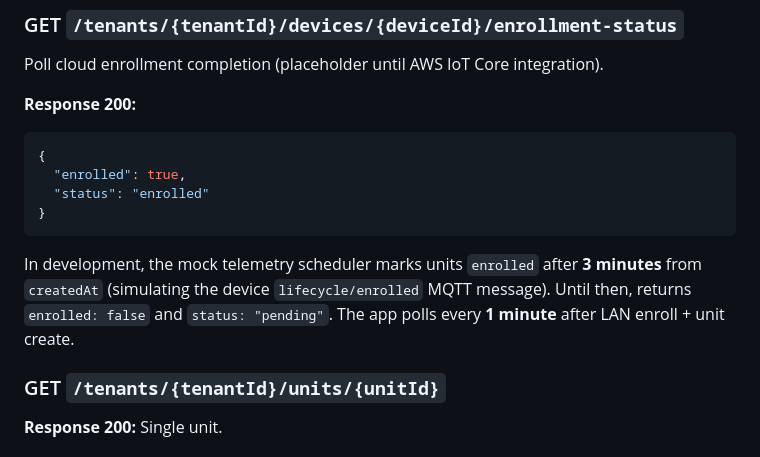
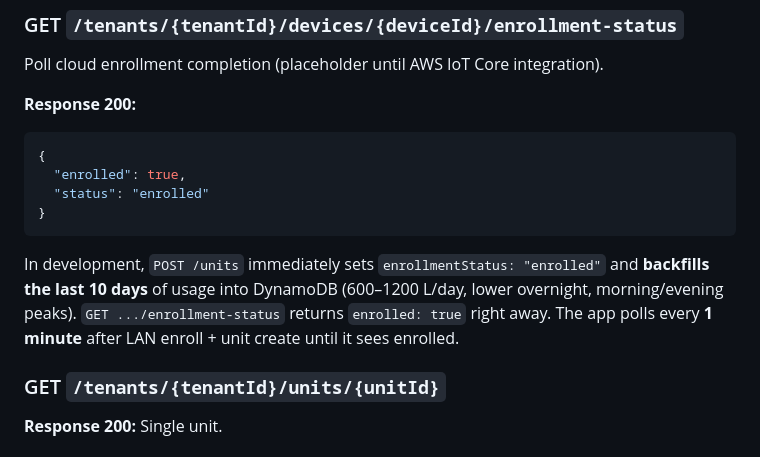
Before and after one commit to compilerNayan/v_switch_app, a Markdown page: water_meter_app/docs/API.md, the part around the change. Rendered like a GitHub page.

Commit message:
kljdshak

````diff
--- a/water_meter_app/docs/API.md
+++ b/water_meter_app/docs/API.md
@@ -304,7 +304,7 @@ Poll cloud enrollment completion (placeholder until AWS IoT Core integration).
 }
 ```
 
-In development, the mock telemetry scheduler marks units `enrolled` after **3 minutes** from `createdAt` (simulating the device `lifecycle/enrolled` MQTT message). Until then, returns `enrolled: false` and `status: "pending"`. The app polls every **1 minute** after LAN enroll + unit create.
+In development, `POST /units` immediately sets `enrollmentStatus: "enrolled"` and **backfills the last 10 days** of usage into DynamoDB (600–1200 L/day, lower overnight, morning/evening peaks). `GET .../enrollment-status` returns `enrolled: true` right away. The app polls every **1 minute** after LAN enroll + unit create until it sees enrolled.
 
 ### GET `/tenants/{tenantId}/units/{unitId}`
 
````
